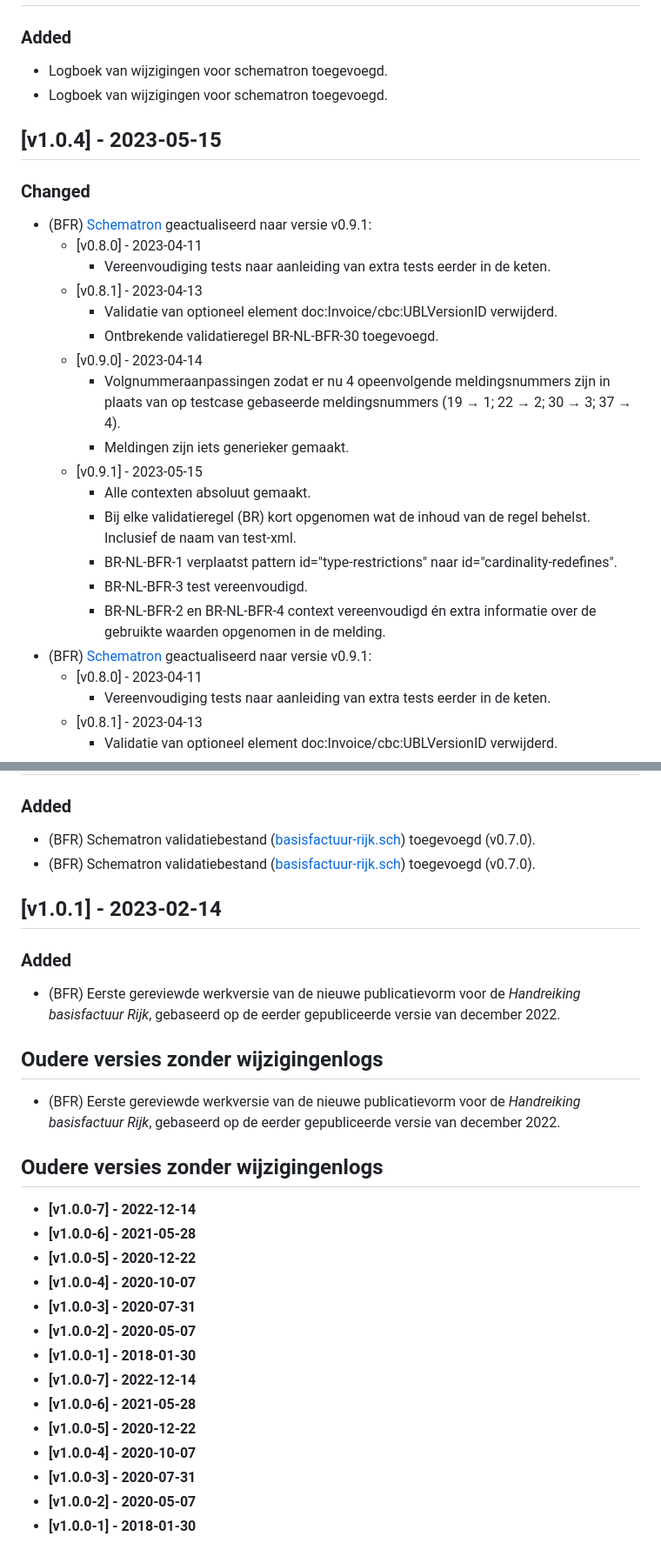
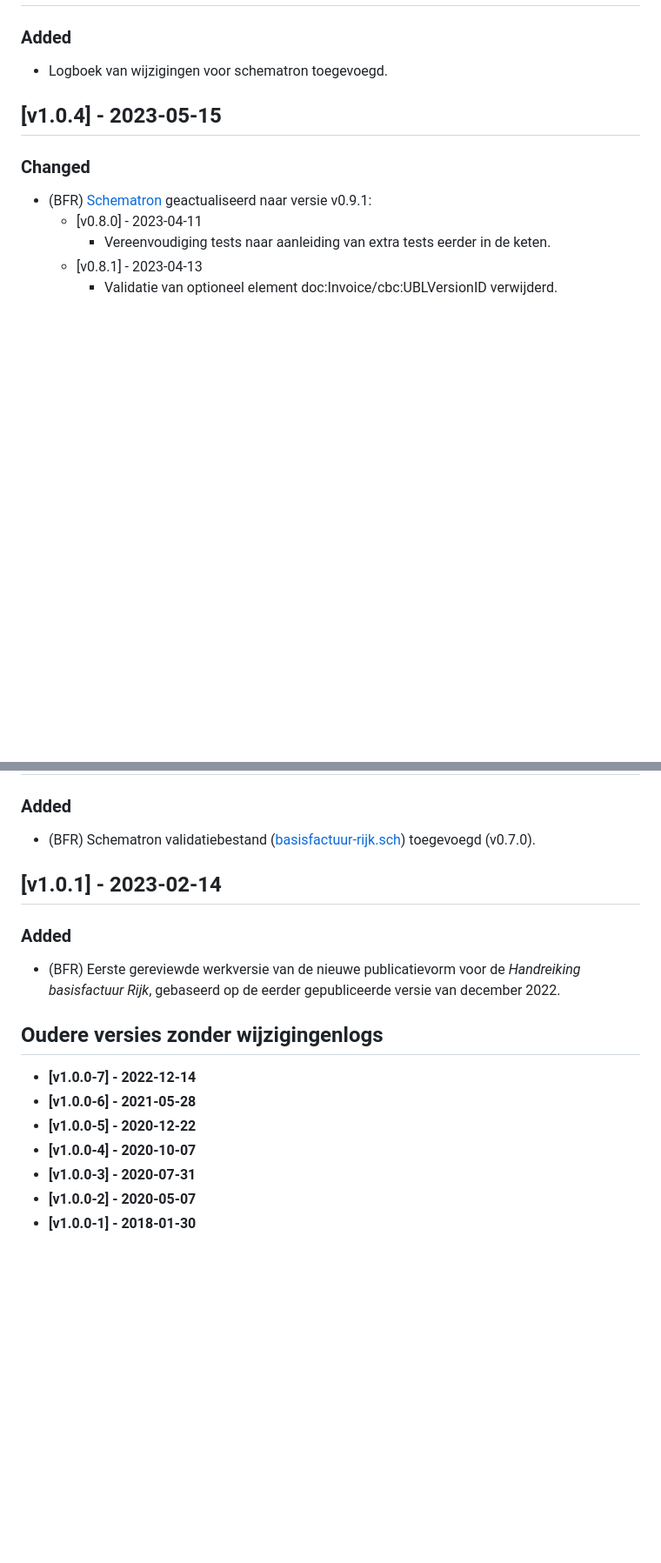
Before and after one commit to Logius-standaarden/basisfactuur-rijk, a Markdown page: CHANGELOG.md, 2 parts joined by grey strips. Shown: that part at 87% size. Rendered like a GitHub page; blank space fills up the shorter version.

Commit message:
Automatic mergeconflict fix

```diff
--- a/CHANGELOG.md
+++ b/CHANGELOG.md
@@ -49,28 +42,12 @@
 
 ### Added
 - Logboek van wijzigingen voor schematron toegevoegd.
-- Logboek van wijzigingen voor schematron toegevoegd.
 
 
 ## [v1.0.4] - 2023-05-15
 
 ### Changed
 
-- (BFR) [Schematron](./technische-documentatie/basisfactuur-rijk.sch) geactualiseerd naar versie v0.9.1:
-  - [v0.8.0] - 2023-04-11
-    - Vereenvoudiging tests naar aanleiding van extra tests eerder in de keten.
-  - [v0.8.1] - 2023-04-13
-    - Validatie van optioneel element doc:Invoice/cbc:UBLVersionID verwijderd.
-    - Ontbrekende validatieregel BR-NL-BFR-30 toegevoegd.
-  - [v0.9.0] - 2023-04-14
-    - Volgnummeraanpassingen zodat er nu 4 opeenvolgende meldingsnummers zijn in plaats van op testcase gebaseerde meldingsnummers (19 → 1; 22 → 2; 30 → 3; 37 → 4).
-    - Meldingen zijn iets generieker gemaakt.
-  - [v0.9.1] - 2023-05-15
-    - Alle contexten absoluut gemaakt.
-    - Bij elke validatieregel (BR) kort opgenomen wat de inhoud van de regel behelst. Inclusief de naam van test-xml.
-    - BR-NL-BFR-1 verplaatst pattern id="type-restrictions" naar id="cardinality-redefines".
-    - BR-NL-BFR-3 test vereenvoudigd.
-    - BR-NL-BFR-2 en BR-NL-BFR-4 context vereenvoudigd én extra informatie over de gebruikte waarden opgenomen in de melding.
 - (BFR) [Schematron](./technische-documentatie/basisfactuur-rijk.sch) geactualiseerd naar versie v0.9.1:
   - [v0.8.0] - 2023-04-11
     - Vereenvoudiging tests naar aanleiding van extra tests eerder in de keten.
@@ -100,16 +77,12 @@
 ### Added
 
 - (BFR) Schematron validatiebestand ([basisfactuur-rijk.sch](./technische-documentatie/basisfactuur-rijk.sch)) toegevoegd (v0.7.0).
-- (BFR) Schematron validatiebestand ([basisfactuur-rijk.sch](./technische-documentatie/basisfactuur-rijk.sch)) toegevoegd (v0.7.0).
 
 
 ## [v1.0.1] - 2023-02-14
 
 ### Added
 
-- (BFR) Eerste gereviewde werkversie van de nieuwe publicatievorm voor de <em>Handreiking basisfactuur Rijk</em>, gebaseerd op de eerder gepubliceerde versie van december 2022.
-
-## Oudere versies zonder wijzigingenlogs
 - (BFR) Eerste gereviewde werkversie van de nieuwe publicatievorm voor de <em>Handreiking basisfactuur Rijk</em>, gebaseerd op de eerder gepubliceerde versie van december 2022.
 
 ## Oudere versies zonder wijzigingenlogs
@@ -121,10 +94,3 @@
 * **[v1.0.0-3] - 2020-07-31**
 * **[v1.0.0-2] - 2020-05-07**
 * **[v1.0.0-1] - 2018-01-30**
-* **[v1.0.0-7] - 2022-12-14**
-* **[v1.0.0-6] - 2021-05-28**
-* **[v1.0.0-5] - 2020-12-22**
-* **[v1.0.0-4] - 2020-10-07**
-* **[v1.0.0-3] - 2020-07-31**
-* **[v1.0.0-2] - 2020-05-07**
-* **[v1.0.0-1] - 2018-01-30**
```
Also changed, not shown: other parts of CHANGELOG.md (+0 -7 lines).
